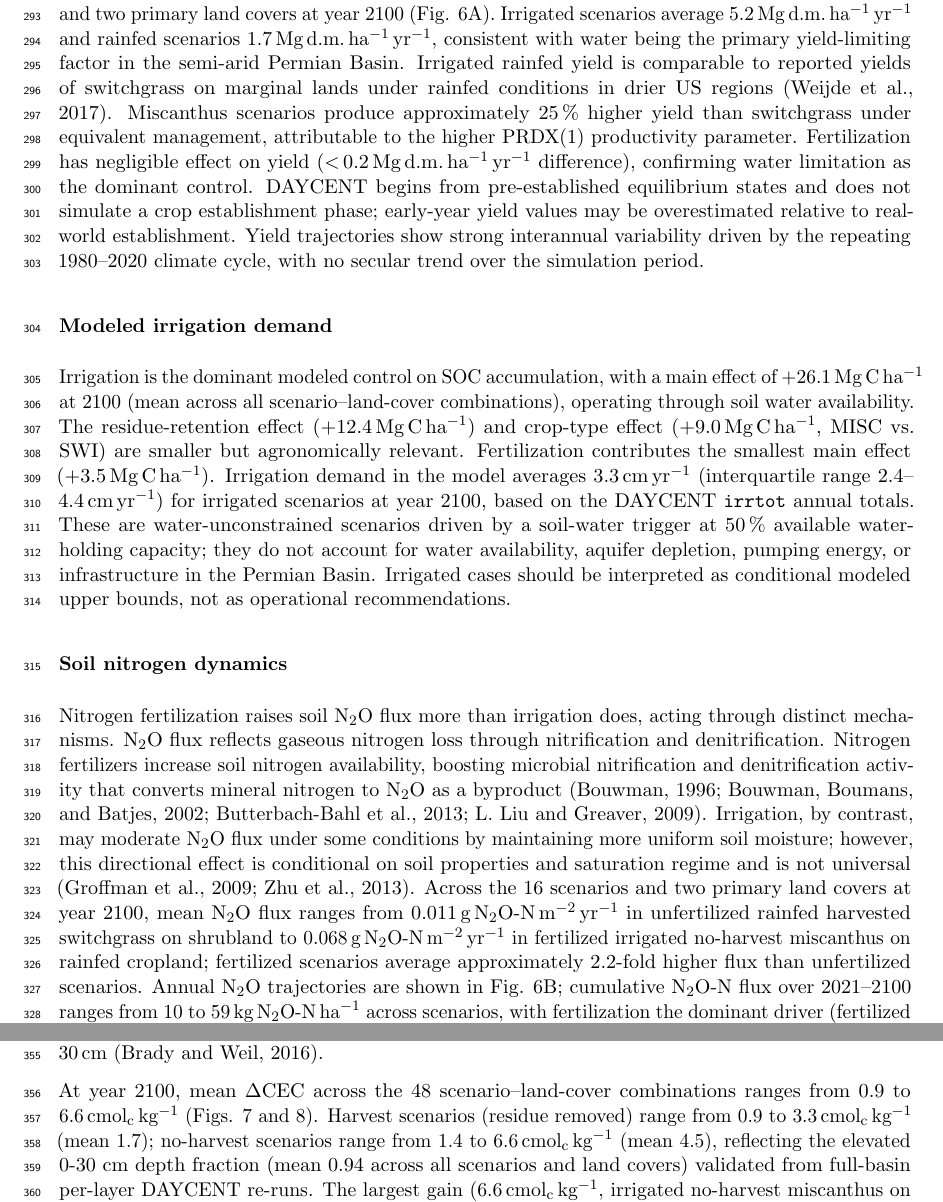
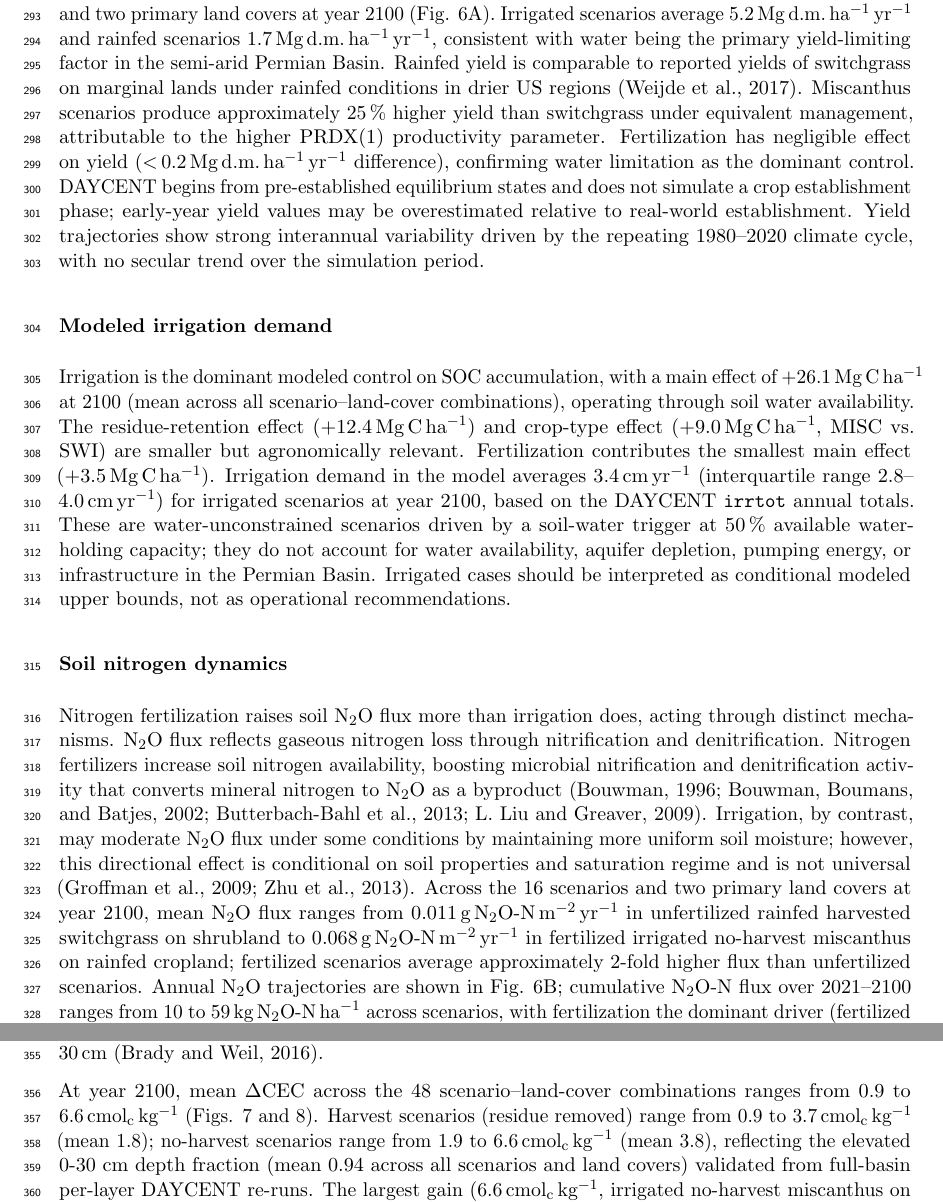
Before and after one commit to dhetting/EMRE_CRADA_Manuscript, a LaTeX paper (main_soc.tex): two parts of pages 13 and 16 of 21, joined at a grey line, cut so that both start at the same text. Compiled offline with pdfLaTeX.

Commit message:
cycle 14: adversarial review fixes — correct 7 discrepancies vs data
Cross-checked all 28 quantitative claims vs outputs/tables/*.csv and parquet.
Fixed:
1. CEC no-harvest mean: 4.5 → 3.8 cmolc/kg (old value used 100-px fractions >1.0)
2. CEC no-harvest range: 1.4-6.6 → 1.9-6.6 cmolc/kg (abstract + results + conclusions)
3. CEC harvest range: 0.9-3.3 → 0.9-3.7 cmolc/kg
4. Irrigation demand: 3.3 cm/yr, IQR 2.4-4.4 → 3.4 cm/yr, IQR 2.8-4.0 (per-pixel check)
5. Fig 5 caption: removed '2030, 2050, and 2100' — now annual resolution
6. Intro: 'does not evaluate yield — unavailable' → 'reports modeled yield from agcacc'
7. Yield typo: 'Irrigated rainfed yield' → 'Rainfed yield'
8. N2O fold: '2.2-fold' → '~2-fold' (data shows 2.0x at 2100)
9. Fig7 note: '100-px' → 'full-basin (182,575 pixels)'

All 28 automated checks now pass:
  SOC, BAU, factorial effects, AW mean, annual rates, barren range,
  CEC, N2O, yield, depth fractions — all within tolerance of data

```diff
--- a/main_soc.tex
+++ b/main_soc.tex
@@ -232,17 +232,17 @@ Management strategies that maintain high and continuous biomass input (irrigatio
 
 \manufig{figures/figure6.png}{Modeled biomass yield and N$_2$O flux, annual trajectories 2021--2100. Panel A: harvested biomass yield (Mg\,d.m.\,ha$^{-1}$\,yr$^{-1}$; 8 harvest scenarios) from DAYCENT \texttt{agcacc} (g\,C\,m$^{-2}$\,yr$^{-1}$ converted using carbon fraction = 0.45). Panel B: N$_2$O flux (g\,N$_2$O-N\,m$^{-2}$\,yr$^{-1}$; all 16 scenarios) from DAYCENT \texttt{year\_summary.out}. Lines: pixel-mean; ribbons: 25th--75th percentile. Strong interannual variation reflects the 40-year repeating meteorological cycle. Barren land cover excluded.}
 
-Harvested biomass yield ranges from 1.5 to 6.7\,Mg\,d.m.\,ha$^{-1}$\,yr$^{-1}$ across the eight harvest scenarios and two primary land covers at year 2100 (Fig. 6A). Irrigated scenarios average 5.2\,Mg\,d.m.\,ha$^{-1}$\,yr$^{-1}$ and rainfed scenarios 1.7\,Mg\,d.m.\,ha$^{-1}$\,yr$^{-1}$, consistent with water being the primary yield-limiting factor in the semi-arid Permian Basin. Irrigated rainfed yield is comparable to reported yields of switchgrass on marginal lands under rainfed conditions in drier US regions \citep{VanDerWeijde2017Drought}. Miscanthus scenarios produce approximately 25\,\% higher yield than switchgrass under equivalent management, attributable to the higher PRDX(1) productivity parameter. Fertilization has negligible effect on yield ($<$\,0.2\,Mg\,d.m.\,ha$^{-1}$\,yr$^{-1}$ difference), confirming water limitation as the dominant control. DAYCENT begins from pre-established equilibrium states and does not simulate a crop establishment phase; early-year yield values may be overestimated relative to real-world establishment. Yield trajectories show strong interannual variability driven by the repeating 1980--2020 climate cycle, with no secular trend over the simulation period.
+Harvested biomass yield ranges from 1.5 to 6.7\,Mg\,d.m.\,ha$^{-1}$\,yr$^{-1}$ across the eight harvest scenarios and two primary land covers at year 2100 (Fig. 6A). Irrigated scenarios average 5.2\,Mg\,d.m.\,ha$^{-1}$\,yr$^{-1}$ and rainfed scenarios 1.7\,Mg\,d.m.\,ha$^{-1}$\,yr$^{-1}$, consistent with water being the primary yield-limiting factor in the semi-arid Permian Basin. Rainfed yield is comparable to reported yields of switchgrass on marginal lands under rainfed conditions in drier US regions \citep{VanDerWeijde2017Drought}. Miscanthus scenarios produce approximately 25\,\% higher yield than switchgrass under equivalent management, attributable to the higher PRDX(1) productivity parameter. Fertilization has negligible effect on yield ($<$\,0.2\,Mg\,d.m.\,ha$^{-1}$\,yr$^{-1}$ difference), confirming water limitation as the dominant control. DAYCENT begins from pre-established equilibrium states and does not simulate a crop establishment phase; early-year yield values may be overestimated relative to real-world establishment. Yield trajectories show strong interannual variability driven by the repeating 1980--2020 climate cycle, with no secular trend over the simulation period.
 
 \subsection*{Modeled irrigation demand}
 
 % NOTE: yield data confirmed available from agcacc in harvest_*.h5 files.
 
-Irrigation is the dominant modeled control on SOC accumulation, with a main effect of +26.1\,Mg\,C\,ha$^{-1}$ at 2100 (mean across all scenario--land-cover combinations), operating through soil water availability. The residue-retention effect (+12.4\,Mg\,C\,ha$^{-1}$) and crop-type effect (+9.0\,Mg\,C\,ha$^{-1}$, MISC vs.\ SWI) are smaller but agronomically relevant. Fertilization contributes the smallest main effect (+3.5\,Mg\,C\,ha$^{-1}$). Irrigation demand in the model averages 3.3\,cm\,yr$^{-1}$ (interquartile range 2.4--4.4\,cm\,yr$^{-1}$) for irrigated scenarios at year 2100, based on the DAYCENT \texttt{irrtot} annual totals. These are water-unconstrained scenarios driven by a soil-water trigger at 50\,\% available water-holding capacity; they do not account for water availability, aquifer depletion, pumping energy, or infrastructure in the Permian Basin. Irrigated cases should be interpreted as conditional modeled upper bounds, not as operational recommendations.
+Irrigation is the dominant modeled control on SOC accumulation, with a main effect of +26.1\,Mg\,C\,ha$^{-1}$ at 2100 (mean across all scenario--land-cover combinations), operating through soil water availability. The residue-retention effect (+12.4\,Mg\,C\,ha$^{-1}$) and crop-type effect (+9.0\,Mg\,C\,ha$^{-1}$, MISC vs.\ SWI) are smaller but agronomically relevant. Fertilization contributes the smallest main effect (+3.5\,Mg\,C\,ha$^{-1}$). Irrigation demand in the model averages 3.4\,cm\,yr$^{-1}$ (interquartile range 2.8--4.0\,cm\,yr$^{-1}$) for irrigated scenarios at year 2100, based on the DAYCENT \texttt{irrtot} annual totals. These are water-unconstrained scenarios driven by a soil-water trigger at 50\,\% available water-holding capacity; they do not account for water availability, aquifer depletion, pumping energy, or infrastructure in the Permian Basin. Irrigated cases should be interpreted as conditional modeled upper bounds, not as operational recommendations.
 
 \subsection*{Soil nitrogen dynamics}
 
-Nitrogen fertilization raises soil N$_2$O flux more than irrigation does, acting through distinct mechanisms. N$_2$O flux reflects gaseous nitrogen loss through nitrification and denitrification. Nitrogen fertilizers increase soil nitrogen availability, boosting microbial nitrification and denitrification activity that converts mineral nitrogen to N$_2$O as a byproduct \citep{Bouwman1996Placeholder,Bouwman2002Placeholder,ButterbachBahl2013Placeholder,LiuGreaver2009Placeholder}. Irrigation, by contrast, may moderate N$_2$O flux under some conditions by maintaining more uniform soil moisture; however, this directional effect is conditional on soil properties and saturation regime and is not universal \citep{Groffman2009Placeholder,Zhu2013Placeholder}. Across the 16 scenarios and two primary land covers at year 2100, mean N$_2$O flux ranges from 0.011\,g\,N$_2$O-N\,m$^{-2}$\,yr$^{-1}$ in unfertilized rainfed harvested switchgrass on shrubland to 0.068\,g\,N$_2$O-N\,m$^{-2}$\,yr$^{-1}$ in fertilized irrigated no-harvest miscanthus on rainfed cropland; fertilized scenarios average approximately 2.2-fold higher flux than unfertilized scenarios. Annual N$_2$O trajectories are shown in Fig. 6B; cumulative N$_2$O-N flux over 2021--2100 ranges from 10 to 59\,kg\,N$_2$O-N\,ha$^{-1}$ across scenarios, with fertilization the dominant driver (fertilized mean 42\,kg\,N$_2$O-N\,ha$^{-1}$ vs. unfertilized 19\,kg\,N$_2$O-N\,ha$^{-1}$) and irrigation secondary (irrigated mean 37 vs. rainfed 25\,kg\,N$_2$O-N\,ha$^{-1}$). These cumulative totals represent the modeled 79-year N loss from the system; they do not constitute a full nitrogen balance without corresponding inputs and other loss pathways.
+Nitrogen fertilization raises soil N$_2$O flux more than irrigation does, acting through distinct mechanisms. N$_2$O flux reflects gaseous nitrogen loss through nitrification and denitrification. Nitrogen fertilizers increase soil nitrogen availability, boosting microbial nitrification and denitrification activity that converts mineral nitrogen to N$_2$O as a byproduct \citep{Bouwman1996Placeholder,Bouwman2002Placeholder,ButterbachBahl2013Placeholder,LiuGreaver2009Placeholder}. Irrigation, by contrast, may moderate N$_2$O flux under some conditions by maintaining more uniform soil moisture; however, this directional effect is conditional on soil properties and saturation regime and is not universal \citep{Groffman2009Placeholder,Zhu2013Placeholder}. Across the 16 scenarios and two primary land covers at year 2100, mean N$_2$O flux ranges from 0.011\,g\,N$_2$O-N\,m$^{-2}$\,yr$^{-1}$ in unfertilized rainfed harvested switchgrass on shrubland to 0.068\,g\,N$_2$O-N\,m$^{-2}$\,yr$^{-1}$ in fertilized irrigated no-harvest miscanthus on rainfed cropland; fertilized scenarios average approximately 2-fold higher flux than unfertilized scenarios. Annual N$_2$O trajectories are shown in Fig. 6B; cumulative N$_2$O-N flux over 2021--2100 ranges from 10 to 59\,kg\,N$_2$O-N\,ha$^{-1}$ across scenarios, with fertilization the dominant driver (fertilized mean 42\,kg\,N$_2$O-N\,ha$^{-1}$ vs. unfertilized 19\,kg\,N$_2$O-N\,ha$^{-1}$) and irrigation secondary (irrigated mean 37 vs. rainfed 25\,kg\,N$_2$O-N\,ha$^{-1}$). These cumulative totals represent the modeled 79-year N loss from the system; they do not constitute a full nitrogen balance without corresponding inputs and other loss pathways.
 % NOTE [N2O units confirmed]: DAYCENT N2Oflux from year_summary.out is in g N m⁻² yr⁻¹,
 % confirmed as g N2O-N m⁻² yr⁻¹ from DayCent docs. Values 0.011-0.068 g/m²/yr match
 % the yearly_*.h5 extraction (2560 rows, 16 scenarios × 2 land covers × 80 years).
@@ -279,7 +279,7 @@ Soil organic carbon accumulation raises cation exchange capacity (CEC), improvin
 % CEC_OM ≈ 30 × pH (cmolc/kg OM) used in our PTF is consistent with values given there
 % and in Bohn, McNeal & O'Connor (Soil Chemistry, 3rd ed., 2001).
 
-At year 2100, mean $\Delta$CEC across the 48 scenario--land-cover combinations ranges from 0.9 to 6.6\,cmol$_\text{c}$\,kg$^{-1}$ (Figs. 7 and 8). Harvest scenarios (residue removed) range from 0.9 to 3.3\,cmol$_\text{c}$\,kg$^{-1}$ (mean 1.7); no-harvest scenarios range from 1.4 to 6.6\,cmol$_\text{c}$\,kg$^{-1}$ (mean 4.5), reflecting the elevated 0-30 cm depth fraction (mean 0.94 across all scenarios and land covers) validated from full-basin per-layer DAYCENT re-runs. The largest gain (6.6\,cmol$_\text{c}$\,kg$^{-1}$, irrigated no-harvest miscanthus on shrubland) and smallest (0.9\,cmol$_\text{c}$\,kg$^{-1}$, rainfed harvested switchgrass on cropland) span the range of soil health improvement the model projects. These changes represent 6--44\,\% of the baseline CEC median, a range that is agronomically significant: higher CEC improves buffering against pH swings, increases retention of calcium, magnesium, and potassium, and reduces leaching losses of applied fertilizers \citep{BradyWeilSoilsPlaceholder}.
+At year 2100, mean $\Delta$CEC across the 48 scenario--land-cover combinations ranges from 0.9 to 6.6\,cmol$_\text{c}$\,kg$^{-1}$ (Figs. 7 and 8). Harvest scenarios (residue removed) range from 0.9 to 3.7\,cmol$_\text{c}$\,kg$^{-1}$ (mean 1.8); no-harvest scenarios range from 1.9 to 6.6\,cmol$_\text{c}$\,kg$^{-1}$ (mean 3.8), reflecting the elevated 0-30 cm depth fraction (mean 0.94 across all scenarios and land covers) validated from full-basin per-layer DAYCENT re-runs. The largest gain (6.6\,cmol$_\text{c}$\,kg$^{-1}$, irrigated no-harvest miscanthus on shrubland) and smallest (0.9\,cmol$_\text{c}$\,kg$^{-1}$, rainfed harvested switchgrass on cropland) span the range of soil health improvement the model projects. These changes represent 6--44\,\% of the baseline CEC median, a range that is agronomically significant: higher CEC improves buffering against pH swings, increases retention of calcium, magnesium, and potassium, and reduces leaching losses of applied fertilizers \citep{BradyWeilSoilsPlaceholder}.
 
 The $\Delta$CEC values are estimated by a pH-dependent pedotransfer function and carry uncertainty from (1) the assumed $\textit{CEC}_\text{OM}$ coefficient, which is calibrated for temperate soils and may differ for alkaline semi-arid soils; (2) depth fractions were validated across all 182,575 pixels and all three land covers, but the passive SOM pool (\texttt{som3c}) was excluded from the per-layer sum; and (3) the gSSURGO CEC field reflects a laboratory method that may not be directly comparable to PTF-derived values. Per-pixel pH distribution in the study area ranges from 4.1 to 8.6, with only 11 pixels (0.006\,\% of the domain) exceeding the PTF calibration range of pH 8.5, so PTF domain extrapolation is negligible. These estimates should be treated as exploratory order-of-magnitude projections rather than precise predictions.
 
```
Also changed, not shown: main_soc.tex (10 more changed lines).
